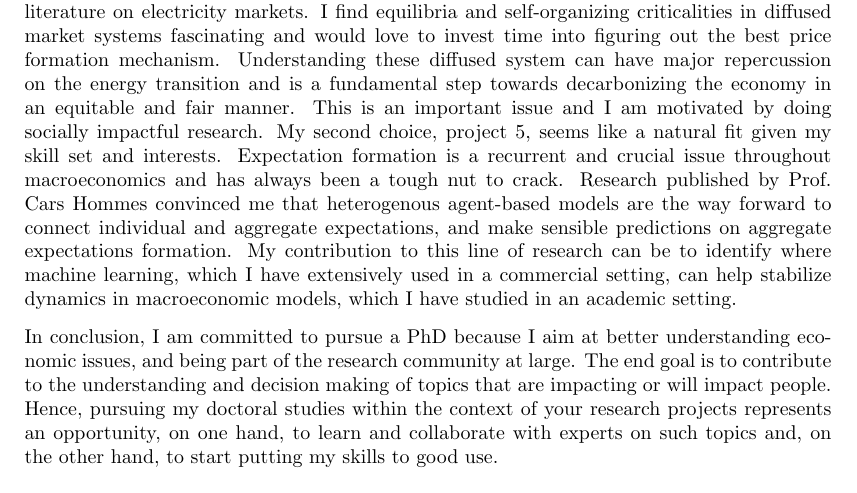
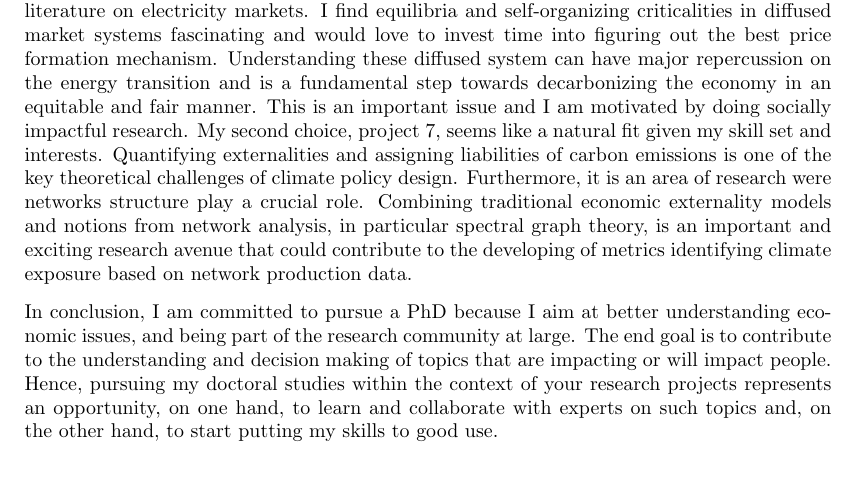
Before and after one commit to NoFishLikeIan/prosumer-electricity-markets, a LaTeX letter (docs/motivation/main.tex): part of the page, cut so that both start at the same text. Compiled offline with pdfLaTeX.

Commit message:
🦉 updated motivation

```diff
--- a/docs/motivation/main.tex
+++ b/docs/motivation/main.tex
@@ -21,7 +21,7 @@
         On top of this, I have professional experience in computer science and computational methods. Working in a commercial setting taught me the value of interpretation and feasibility of modelling, both statistical and theoretical: seeing models as a mean to communicate ideas and make informed decision, rather than an end in itself. This viewpoint would facilitate collaboration in a research setting. Furthermore, my expertise can support my research by smoothing the practicalities that a researcher faces when dealing with the day-to-day work, for instance coding or data manipulation.
 
 
-        The EPOC project provides a great opportunity to apply my skills, in theoretical modeling and computational methods, to a socially relevant and challenging array of issues, in line with my research interests. Project 9 in particular would allow me to to combine graph theory, dynamical systems, computational methods, and economic modelling, while exploring the literature on electricity markets. I find equilibria and self-organizing criticalities in diffused market systems fascinating and would love to invest time into figuring out the best price formation mechanism. Understanding these diffused system can have major repercussion on the energy transition and is a fundamental step towards decarbonizing the economy in an equitable and fair manner. This is an important issue and I am motivated by doing socially impactful research. My second choice, project 5, seems like a natural fit given my skill set and interests. Expectation formation is a recurrent and crucial issue throughout macroeconomics and has always been a tough nut to crack. Research published by Prof. Cars Hommes convinced me that heterogenous agent-based models are the way forward to connect individual and aggregate expectations, and make sensible predictions on aggregate expectations formation. My contribution to this line of research can be to identify where machine learning, which I have extensively used in a commercial setting, can help stabilize dynamics in macroeconomic models, which I have studied in an academic setting.
+        The EPOC project provides a great opportunity to apply my skills, in theoretical modeling and computational methods, to a socially relevant and challenging array of issues, in line with my research interests. Project 9 in particular would allow me to to combine graph theory, dynamical systems, computational methods, and economic modelling, while exploring the literature on electricity markets. I find equilibria and self-organizing criticalities in diffused market systems fascinating and would love to invest time into figuring out the best price formation mechanism. Understanding these diffused system can have major repercussion on the energy transition and is a fundamental step towards decarbonizing the economy in an equitable and fair manner. This is an important issue and I am motivated by doing socially impactful research. My second choice, project 7, seems like a natural fit given my skill set and interests. Quantifying externalities and assigning liabilities of carbon emissions is one of the key theoretical challenges of climate policy design. Furthermore, it is an area of research were networks structure play a crucial role. Combining traditional economic externality models and notions from network analysis, in particular spectral graph theory, is an important and exciting research avenue that could contribute to the developing of metrics identifying climate exposure based on network production data.
 
         In conclusion, I am committed to pursue a PhD because I aim at better understanding economic issues, and being part of the research community at large. The end goal is to contribute to the understanding and decision making of topics that are impacting or will impact people. Hence, pursuing my doctoral studies within the context of your research projects represents an opportunity, on one hand, to learn and collaborate with experts on such topics and, on the other hand, to start putting my skills to good use.
         \closing{Thank you for your consideration.}
```
